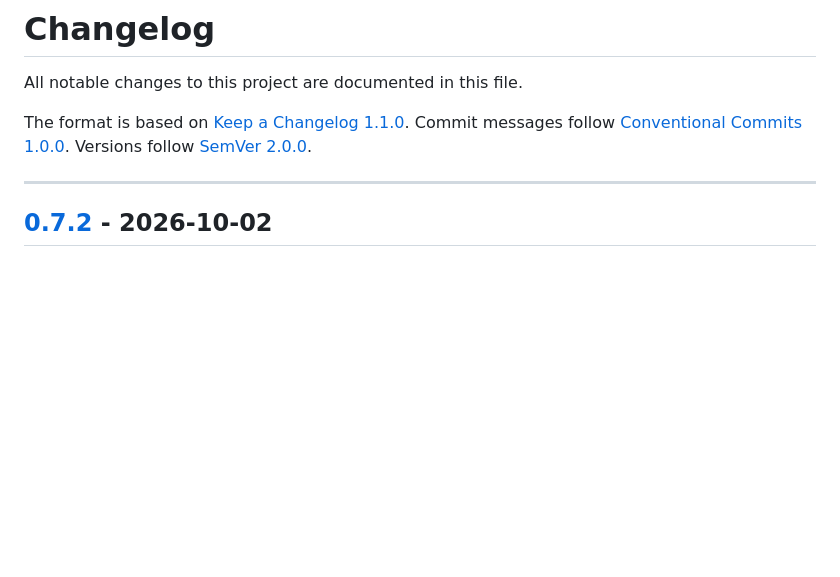
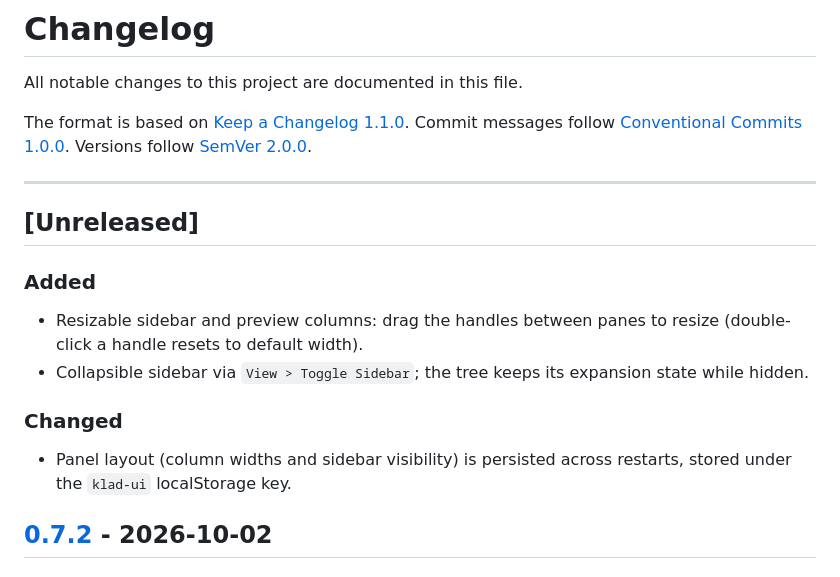
Before and after one commit to RubenVanDerVeen/klad, a Markdown page: CHANGELOG.md, the part around the change. GitHub-like rendering; blank space fills up the shorter version.

```diff
--- a/CHANGELOG.md
+++ b/CHANGELOG.md
@@ -5,6 +5,17 @@ All notable changes to this project are documented in this file.
 The format is based on [Keep a Changelog 1.1.0](https://keepachangelog.com/en/1.1.0/). Commit messages follow [Conventional Commits 1.0.0](https://www.conventionalcommits.org/en/v1.0.0/). Versions follow [SemVer 2.0.0](https://semver.org/spec/v2.0.0.html).
 
 ---
+
+## [Unreleased]
+
+### Added
+
+- Resizable sidebar and preview columns: drag the handles between panes to resize (double-click a handle resets to default width).
+- Collapsible sidebar via `View > Toggle Sidebar`; the tree keeps its expansion state while hidden.
+
+### Changed
+
+- Panel layout (column widths and sidebar visibility) is persisted across restarts, stored under the `klad-ui` localStorage key.
 
 ## [0.7.2] - 2026-10-02
 
```
Also changed, not shown: README.md (+1 -0 lines).
